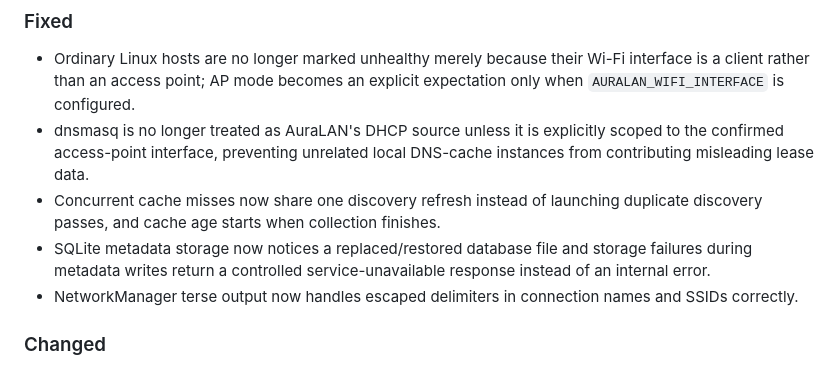
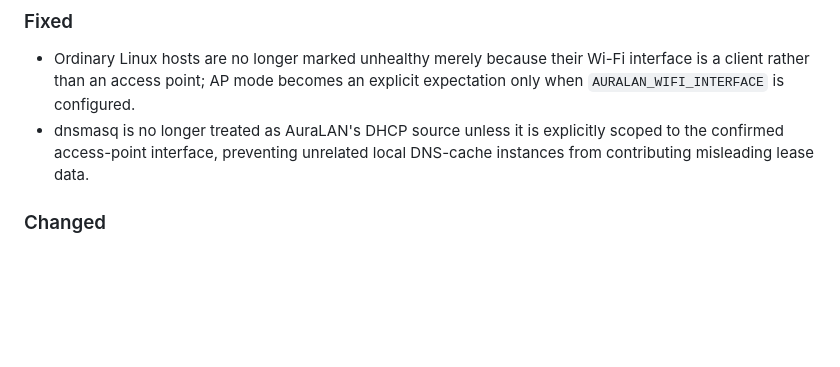
Before and after one commit to YellowNest/AuraLAN, a Markdown page: CHANGELOG.md, the part around the change. GitHub-like rendering; blank space fills up the shorter version.

Commit message:
docs: remove duplicate hardening changelog entries

```diff
--- a/CHANGELOG.md
+++ b/CHANGELOG.md
@@ -22,9 +22,6 @@ Development target: `0.4.1`.
 
 - Ordinary Linux hosts are no longer marked unhealthy merely because their Wi-Fi interface is a client rather than an access point; AP mode becomes an explicit expectation only when `AURALAN_WIFI_INTERFACE` is configured.
 - dnsmasq is no longer treated as AuraLAN's DHCP source unless it is explicitly scoped to the confirmed access-point interface, preventing unrelated local DNS-cache instances from contributing misleading lease data.
-- Concurrent cache misses now share one discovery refresh instead of launching duplicate discovery passes, and cache age starts when collection finishes.
-- SQLite metadata storage now notices a replaced/restored database file and storage failures during metadata writes return a controlled service-unavailable response instead of an internal error.
-- NetworkManager terse output now handles escaped delimiters in connection names and SSIDs correctly.
 
 ### Changed
 
```
